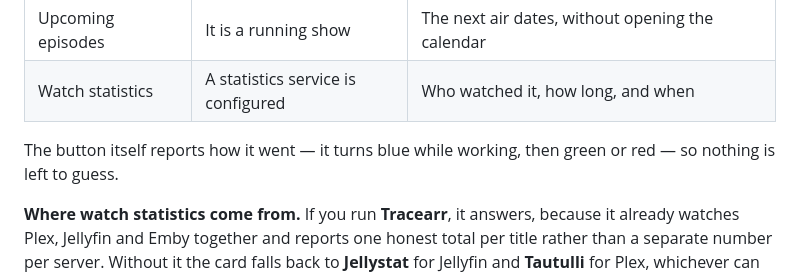
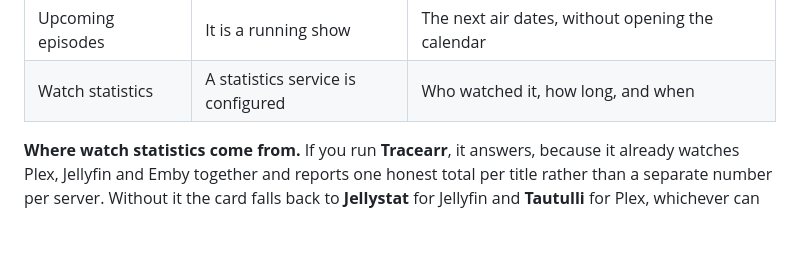
Before and after one commit to martinargalas/ha-arr-stack-card, a Markdown page: README.md, the part around the change. Rendered like a GitHub page; blank space fills up the shorter version.

Commit message:
docs: cut the Actions button colour description
Behaviour the user sees the moment they use it — not something to read about.

Co-Authored-By: Claude Opus 5 <noreply@anthropic.com>

```diff
--- a/README.md
+++ b/README.md
@@ -265,8 +265,6 @@ Actions collects the things you would otherwise go looking for in other parts of
 | Withdraw request | You have a pending request for it | Cancels the request in Seerr |
 | Upcoming episodes | It is a running show | The next air dates, without opening the calendar |
 | Watch statistics | A statistics service is configured | Who watched it, how long, and when |
-
-The button itself reports how it went — it turns blue while working, then green or red — so nothing is left to guess.
 
 **Where watch statistics come from.** If you run **Tracearr**, it answers, because it already watches Plex, Jellyfin and Emby together and reports one honest total per title rather than a separate number per server. Without it the card falls back to **Jellystat** for Jellyfin and **Tautulli** for Plex, whichever can find the title. The icon on the menu row tells you which one was asked.
 
```
